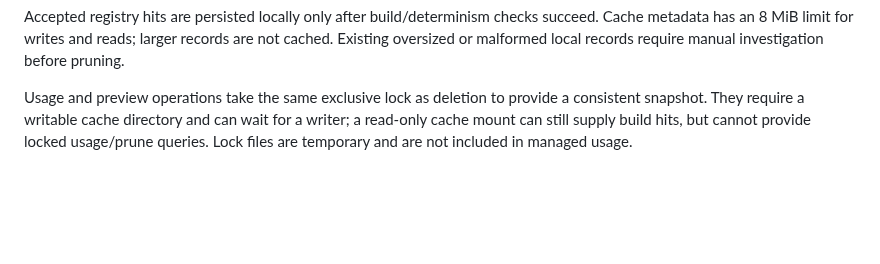
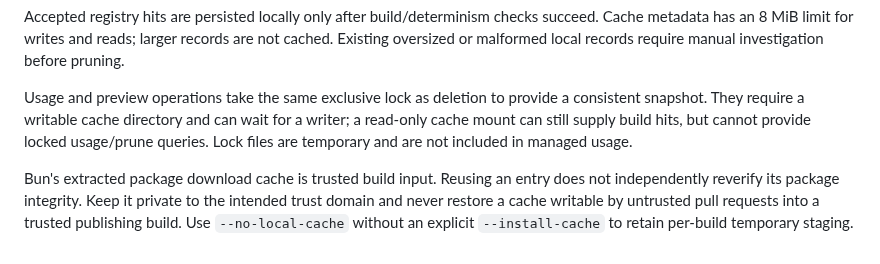
Before and after one commit to sakajunquality/bunko, a Markdown page: docs/CACHE_RETENTION.md, the part around the change. Rendered like a GitHub page; blank space fills up the shorter version.

Commit message:
Document extracted package cache trust requirements

```diff
--- a/docs/CACHE_RETENTION.md
+++ b/docs/CACHE_RETENTION.md
@@ -36,3 +36,5 @@ Every read cache and its writers must be trusted as much as the build inputs. A
 Accepted registry hits are persisted locally only after build/determinism checks succeed. Cache metadata has an 8 MiB limit for writes and reads; larger records are not cached. Existing oversized or malformed local records require manual investigation before pruning.
 
 Usage and preview operations take the same exclusive lock as deletion to provide a consistent snapshot. They require a writable cache directory and can wait for a writer; a read-only cache mount can still supply build hits, but cannot provide locked usage/prune queries. Lock files are temporary and are not included in managed usage.
+
+Bun's extracted package download cache is trusted build input. Reusing an entry does not independently reverify its package integrity. Keep it private to the intended trust domain and never restore a cache writable by untrusted pull requests into a trusted publishing build. Use `--no-local-cache` without an explicit `--install-cache` to retain per-build temporary staging.
```
Also changed, not shown: docs/SPEC.md (+1 -1 lines).
